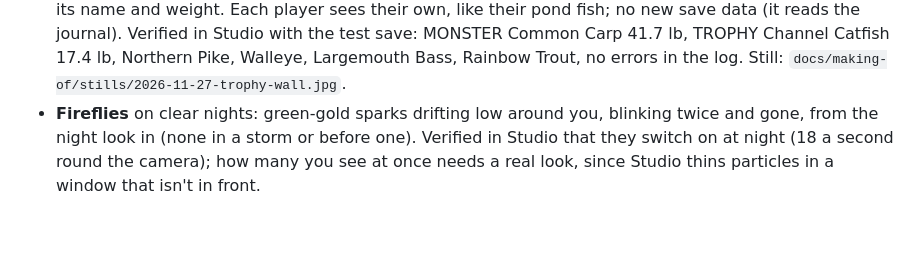
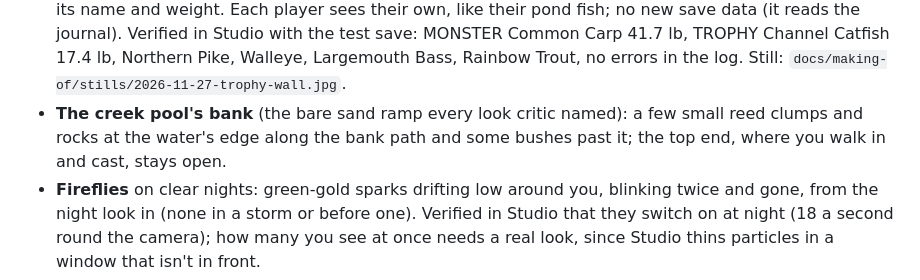
Before and after one commit to Samizdat-Publications/roblox-fishing-game, a Markdown page: docs/PROGRESS.md, the part around the change. Drawn GitHub-style; blank space fills up the shorter version.

Commit message:
Creek pool east bank: small reeds, rocks and bushes break the straight sand edge
Co-Authored-By: Claude Opus 5.5 <noreply@anthropic.com>

```diff
--- a/docs/PROGRESS.md
+++ b/docs/PROGRESS.md
@@ -265,6 +265,7 @@ Nothing below has been seen in Studio. It is all on `claude/overnight-duet-kpkf6
 - **Reveal clip (playtest critic, Neon):** 6.5 then **7/10** after the fixes (reveal 5 then 6): a RARE badge in the tier colour over a bigger, brighter fish; the fight prompt says LET GO or LET IT DROP when the fish is below the zone, matching the cue (it said HOLD TO REEL beside LET GO), and the cue no longer slides under the drag box; the While You Were Away card no longer covers the Bait button. Its next asks: the character holding up a Rare fish, the bobber camera tilting down over the hat, bigger small text on phones. Reports: docs/critic/2026-11-27-rare-reveal*.md.
 - **The bobber camera hides your character completely while you wait** (it faded to 70 percent, and Roblox's own camera kept pulling the hat back to half there, right in the middle of the view). **The While You Were Away card was seen on screen** ("Your Yellow Perch grew from 6.2 in to 6.3 in."), now beside the side buttons: `docs/making-of/stills/2026-11-27-away-card.jpg`.
 - **Trophy wall** behind the home pond (the last L6 piece): your six best catches mounted on plaques, monsters first, then trophies, then the rarest, then the heaviest, each with a strip in its tier colour and its name and weight. Each player sees their own, like their pond fish; no new save data (it reads the journal). Verified in Studio with the test save: MONSTER Common Carp 41.7 lb, TROPHY Channel Catfish 17.4 lb, Northern Pike, Walleye, Largemouth Bass, Rainbow Trout, no errors in the log. Still: `docs/making-of/stills/2026-11-27-trophy-wall.jpg`.
+- **The creek pool's bank** (the bare sand ramp every look critic named): a few small reed clumps and rocks at the water's edge along the bank path and some bushes past it; the top end, where you walk in and cast, stays open.
 - **Fireflies** on clear nights: green-gold sparks drifting low around you, blinking twice and gone, from the night look in (none in a storm or before one). Verified in Studio that they switch on at night (18 a second round the camera); how many you see at once needs a real look, since Studio thins particles in a window that isn't in front.
 - Kept a Roblox account name and a child's age out of the docs again (an earlier scrub had been undone by tonight's L2a notes).
 - All checks pass with Lune; every changed script matches Studio by checksum. After everything in this section: **351 tests pass in Studio** (Edit runner) and with Lune. Place version 101.
```
Also changed, not shown: docs/making-of/stills/2026-11-27-pool-bank.jpg (added), 1 other file.
